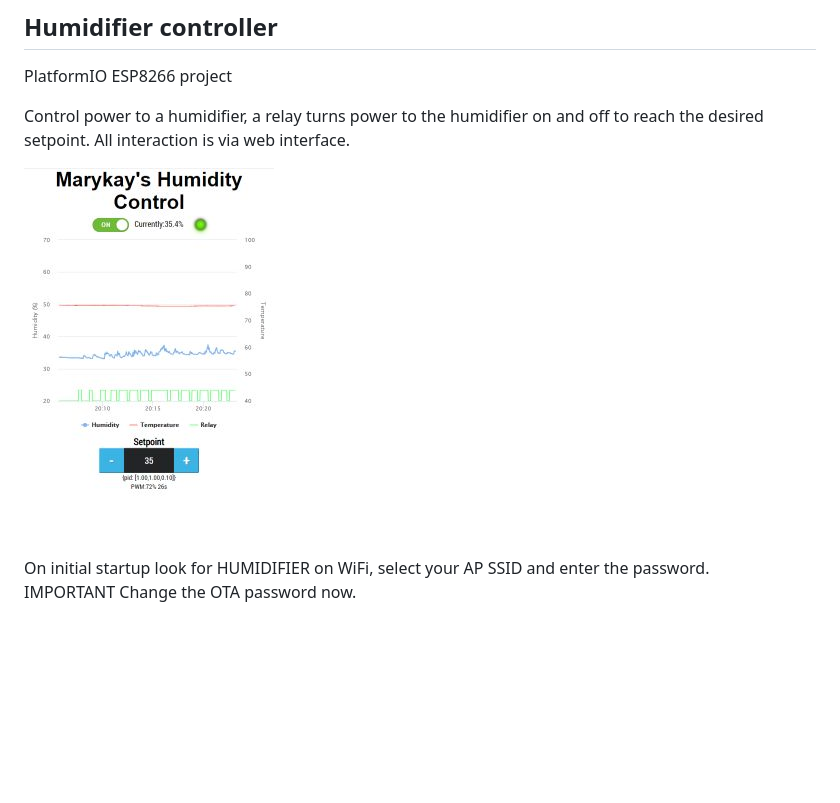
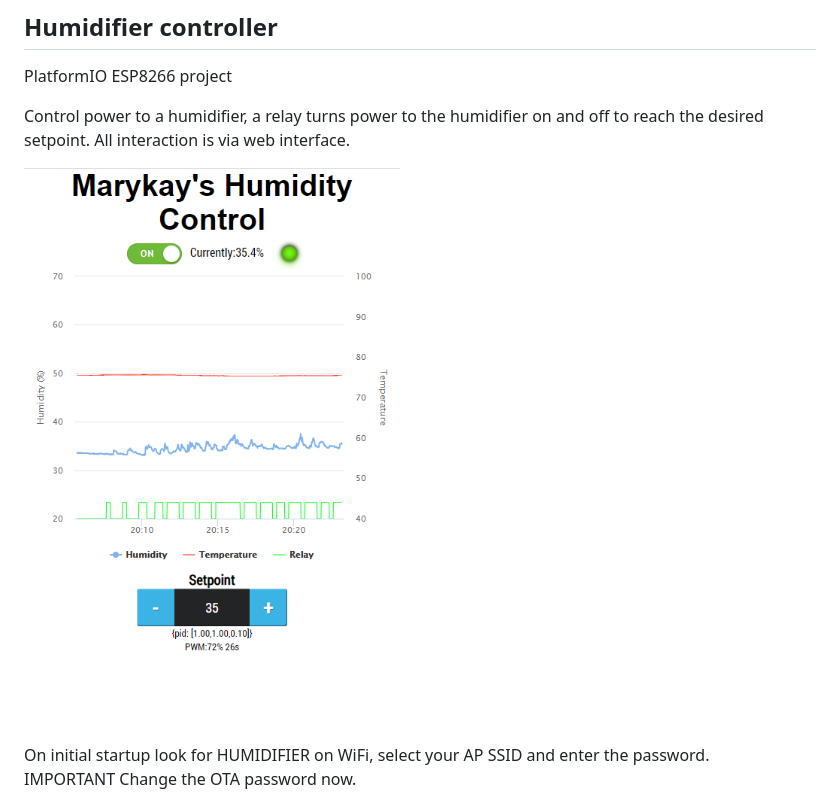
Before and after one commit to mrbubble62/ESP-Humidifer, a Markdown page: README.md, the part around the change. Rendered like a GitHub page; pictures changed too: screenshot.jpg (deleted), screenshot.png (added); blank space fills up the shorter version.

Commit message:
replace image

```diff
--- a/README.md
+++ b/README.md
@@ -5,7 +5,7 @@ PlatformIO ESP8266 project
 
 Control power to a humidifier, a relay turns power to the humidifier on and off to reach the desired setpoint. All interaction is via web interface.
 
-![screenshot](/screenshot.jpg "screenshot")
+![screenshot](/screenshot.png "screenshot")
 
 On initial startup look for HUMIDIFIER on WiFi, select your AP SSID and enter the password.
 IMPORTANT Change the OTA password now.
```
